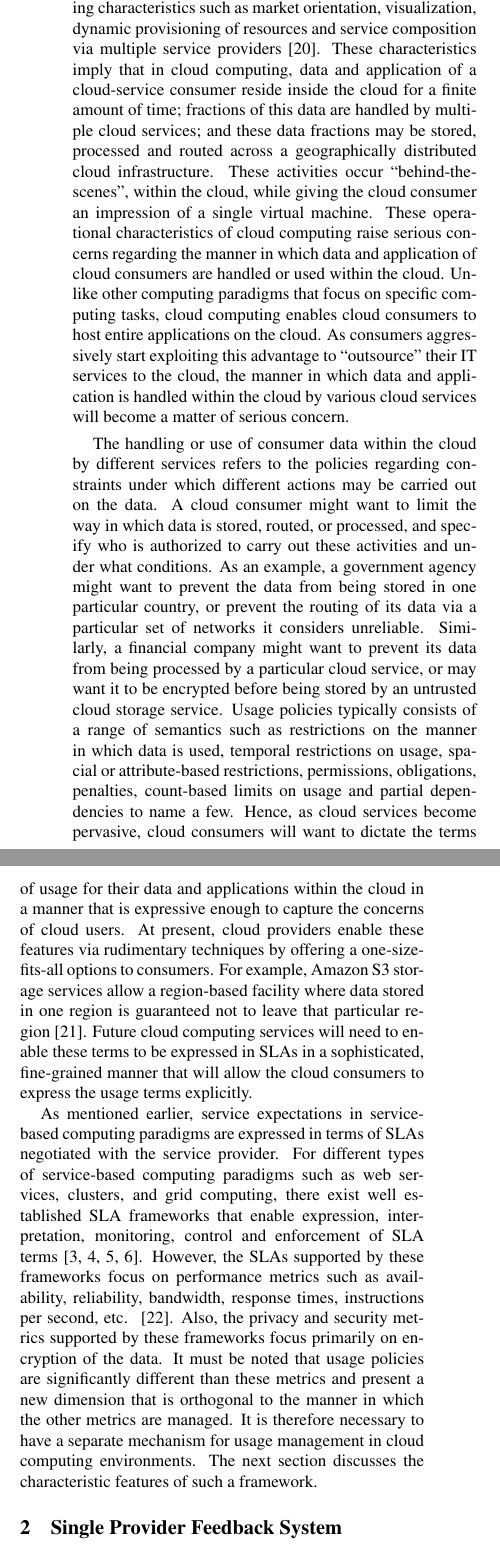
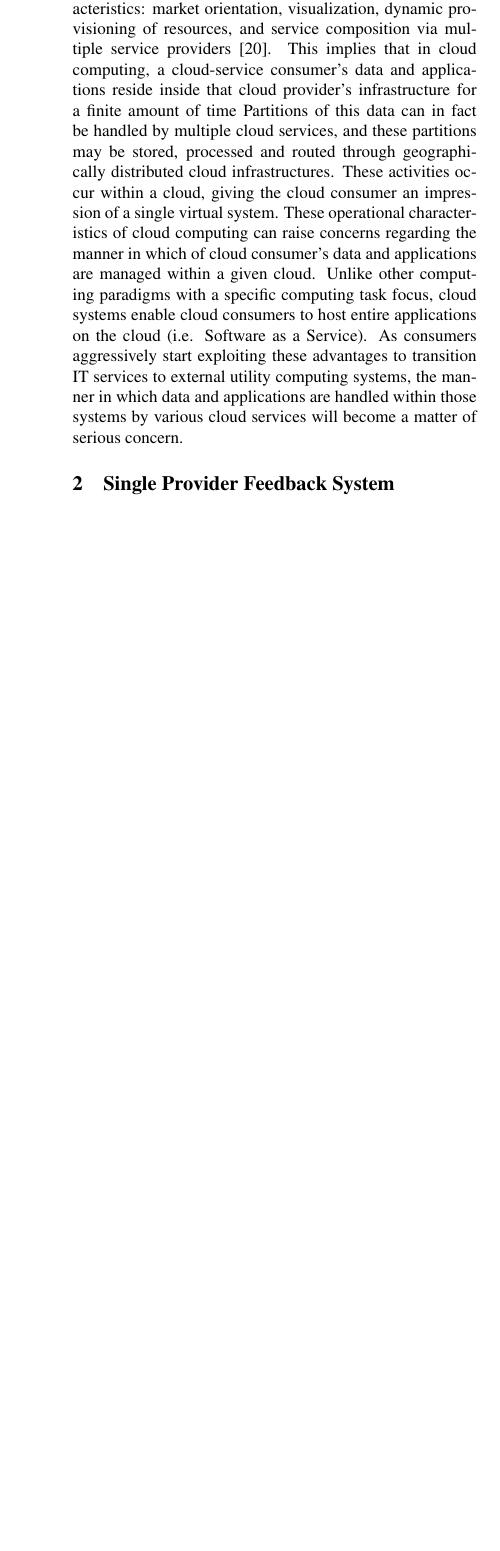
Before and after one commit to cclamb/sose-2011, a LaTeX paper (cloud-ctrl.tex): two parts of the columns of page 2 of 4 before the commit and part of one column of page 2 of 3 after it, the two joined at a grey line, cut so that both start at the same text, the shorter picture padded with empty space. Compiled offline with pdfLaTeX.

Commit message:
more work

```diff
--- a/cloud-ctrl.tex
+++ b/cloud-ctrl.tex
@@ -52,9 +52,9 @@ In the recent years, cloud computing has  managed to emerge as a computing platf
 
-In the realm of computing, there exist multiple service-based paradigms such as web-services, cluster computing, grid computing and cloud computing~\cite{Bu:09}. Cloud computing is set apart from the other forms of service-based computing paradigms by  the collective set of distinguishing characteristics such as market orientation, visualization, dynamic provisioning of resources and service composition via multiple service providers~\cite{BuYeVeBrBr:09}. These characteristics imply that in cloud computing, data and application of a cloud-service consumer reside inside the cloud for a finite amount of time; fractions of this data are handled by multiple cloud services; and these data fractions may be stored, processed and routed across a geographically distributed cloud infrastructure. These activities occur ``behind-the-scenes'', within the cloud, while giving the cloud consumer an impression of a single virtual machine. These operational characteristics of cloud computing raise serious  concerns regarding the manner in which data and application of cloud consumers are handled or used within the cloud. Unlike other computing paradigms that focus on specific computing tasks, cloud computing enables cloud consumers to host entire applications on the cloud. As consumers aggressively start exploiting this advantage to ``outsource'' their IT services to the cloud, the manner in which data and application is handled within the cloud by various cloud services will become a matter of serious concern.
+Over the past few years multiple service-based paradigms like web-services, cluster computing and grid computing have contributed to the development of what we now call cloud computing~\cite{Bu:09}. Cloud computing distictly differentiates itself from other service-based computing paradigms by via a collective set of distinguishing characteristics:  market orientation, visualization, dynamic provisioning of resources, and service composition via multiple service providers~\cite{BuYeVeBrBr:09}. This implies that in cloud computing, a cloud-service consumer's data and applications reside inside that cloud provider's infrastructure for a finite amount of time  Partitions of this data can in fact be handled by multiple cloud services, and these partitions may be stored, processed and routed through geographically distributed cloud infrastructures. These activities occur within a cloud, giving the cloud consumer an impression of a single virtual system.  These operational characteristics of cloud computing can raise concerns regarding the manner in which of cloud consumer's data and applications are managed within a given cloud. Unlike other computing paradigms with a specific computing task focus, cloud systems enable cloud consumers to host entire applications on the cloud (i.e. Software as a Service). As consumers aggressively start exploiting these advantages to transition IT services to external utility computing systems, the manner in which data and applications are handled within those systems by various cloud services will become a matter of serious concern.
 
-The handling or use of consumer data within the cloud by different services refers to the policies regarding constraints under which different actions may be carried out on the data. A cloud consumer might want to limit the way in which data is stored, routed, or processed, and specify who is authorized to carry out these activities and under what conditions. As an example, a government agency might want to prevent the data from being stored in one particular country, or prevent the routing of its data via a particular set of networks it considers unreliable. Similarly, a financial company might want to prevent its data from being processed by a particular cloud service, or may want it to be encrypted before being stored by an untrusted cloud storage service. Usage policies typically consists of a range of semantics such as restrictions on the manner in which data is used, temporal restrictions on usage, spacial or attribute-based restrictions, permissions, obligations, penalties, count-based limits on usage and partial dependencies to name a few.   Hence, as cloud services become pervasive, cloud consumers will want to dictate the terms of usage for their data and applications within the cloud in a manner that is expressive enough to capture the concerns of cloud users. At present, cloud providers enable these features via rudimentary techniques by offering a one-size-fits-all options to consumers. For example, Amazon S3 storage services allow a region-based facility where data stored in one region is guaranteed not to leave that particular region~\cite{AWS}. Future cloud computing services will need to enable these terms to be expressed in SLAs in a sophisticated, fine-grained manner that will allow the cloud consumers to express the usage terms explicitly.
+%The handling or use of consumer data within the cloud by different services refers to the policies regarding constraints under which different actions may be carried out on the data. A cloud consumer might want to limit the way in which data is stored, routed, or processed, and specify who is authorized to carry out these activities and under what conditions. As an example, a government agency might want to prevent the data from being stored in one particular country, or prevent the routing of its data via a particular set of networks it considers unreliable. Similarly, a financial company might want to prevent its data from being processed by a particular cloud service, or may want it to be encrypted before being stored by an untrusted cloud storage service. Usage policies typically consists of a range of semantics such as restrictions on the manner in which data is used, temporal restrictions on usage, spacial or attribute-based restrictions, permissions, obligations, penalties, count-based limits on usage and partial dependencies to name a few.   Hence, as cloud services become pervasive, cloud consumers will want to dictate the terms of usage for their data and applications within the cloud in a manner that is expressive enough to capture the concerns of cloud users. At present, cloud providers enable these features via rudimentary techniques by offering a one-size-fits-all options to consumers. For example, Amazon S3 storage services allow a region-based facility where data stored in one region is guaranteed not to leave that particular region~\cite{AWS}. Future cloud computing services will need to enable these terms to be expressed in SLAs in a sophisticated, fine-grained manner that will allow the cloud consumers to express the usage terms explicitly.
 
-As mentioned earlier, service expectations in service-based computing paradigms are expressed in terms of SLAs negotiated with the service provider. For different types of service-based computing paradigms such as web services, clusters, and grid computing, there exist well established SLA frameworks that enable expression, interpretation, monitoring, control and enforcement of SLA terms~\cite{WSA, WSLA, WSP,PaRaSh:09}. However, the SLAs supported by these frameworks focus on performance metrics such as availability, reliability, bandwidth, response times, instructions per second, etc. ~\cite{PaSc:06}. Also, the privacy and security metrics supported by these frameworks focus primarily on encryption of the data. It must be noted that usage policies are significantly different than these metrics and present a new dimension that is orthogonal to the manner in which the other metrics are managed. It is therefore necessary to have a separate mechanism for usage management in cloud computing environments. The next section discusses the characteristic features of such a framework.
+%As mentioned earlier, service expectations in service-based computing paradigms are expressed in terms of SLAs negotiated with the service provider. For different types of service-based computing paradigms such as web services, clusters, and grid computing, there exist well established SLA frameworks that enable expression, interpretation, monitoring, control and enforcement of SLA terms~\cite{WSA, WSLA, WSP,PaRaSh:09}. However, the SLAs supported by these frameworks focus on performance metrics such as availability, reliability, bandwidth, response times, instructions per second, etc. ~\cite{PaSc:06}. Also, the privacy and security metrics supported by these frameworks focus primarily on encryption of the data. It must be noted that usage policies are significantly different than these metrics and present a new dimension that is orthogonal to the manner in which the other metrics are managed. It is therefore necessary to have a separate mechanism for usage management in cloud computing environments. The next section discusses the characteristic features of such a framework.
 
 
 %\begin{figure}[!t]
```
Also changed, not shown: cloud-ctrl.bbl (added), cloud-ctrl.pdf, cloud-ctrl.tex (2 more changed lines), 3 other files.
